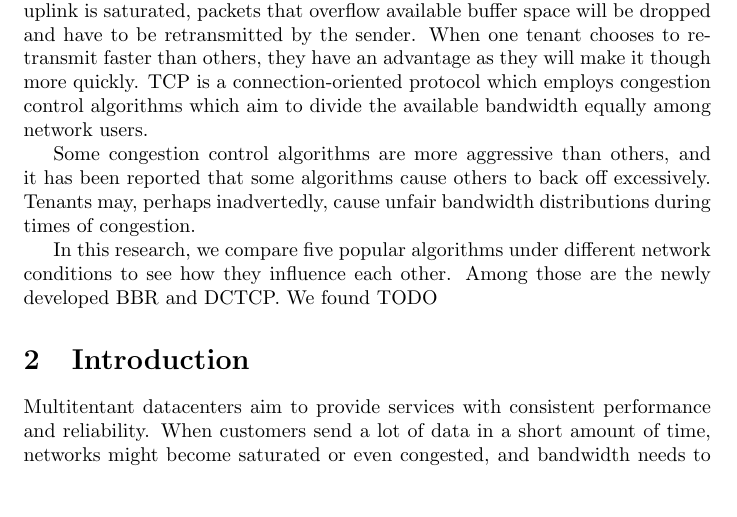
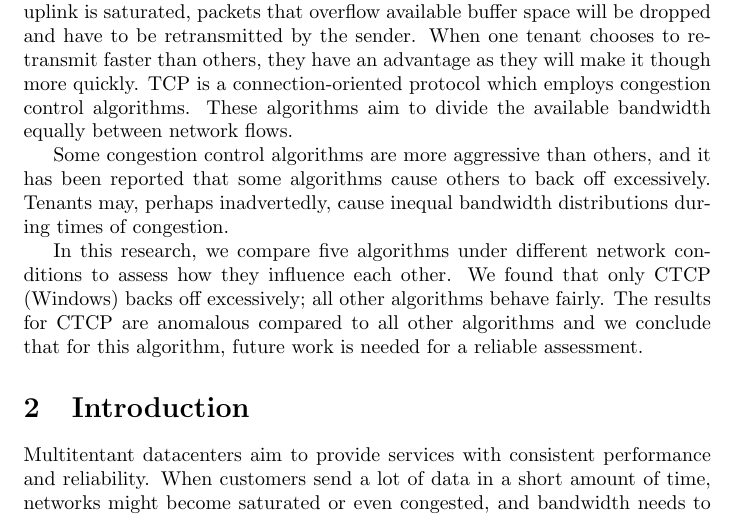
Before and after one commit to lgommans/lsproj, a LaTeX document (paper/paper.tex): part of page 1 of 13, cut so that both start at the same text, the shorter picture padded with empty space. Compiled offline with pdfLaTeX.

Commit message:
Updated abstract

```diff
--- a/paper/paper.tex
+++ b/paper/paper.tex
@@ -24,17 +24,19 @@ uplink is saturated, packets that overflow available buffer space will be
 dropped and have to be retransmitted by the sender. When one tenant chooses to
 retransmit faster than others, they have an advantage as they will make it
 though more quickly. TCP is a connection-oriented protocol which employs
-congestion control algorithms which aim to divide the available bandwidth
-equally among network users.
+congestion control algorithms. These algorithms aim to divide the available
+bandwidth equally between network flows.
 
 Some congestion control algorithms are more aggressive than others, and it has
 been reported that some algorithms cause others to back off excessively.
-Tenants may, perhaps inadvertedly, cause unfair bandwidth distributions during
+Tenants may, perhaps inadvertedly, cause inequal bandwidth distributions during
 times of congestion.
 
-In this research, we compare five popular algorithms under different network
-conditions to see how they influence each other. Among those are the newly
-developed BBR and DCTCP. We found TODO
+In this research, we compare five algorithms under different network conditions
+to assess how they influence each other. We found that only CTCP (Windows)
+backs off excessively; all other algorithms behave fairly. The results for CTCP
+are anomalous compared to all other algorithms and we conclude that for this
+algorithm, future work is needed for a reliable assessment.
 
 
 \section{Introduction}
```
